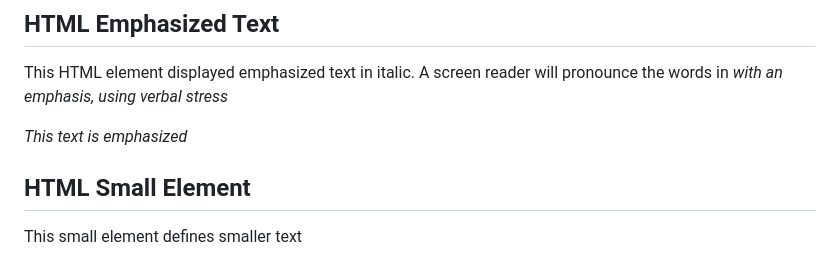
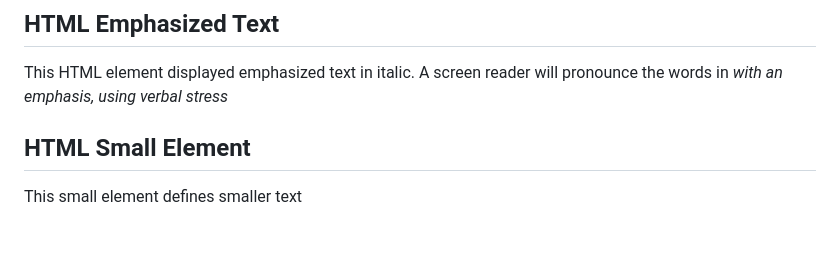
Before and after one commit to e-tayfw/HTML_Project, a Markdown page: HTML_Lesson1.md, the part around the change. Drawn GitHub-style; blank space fills up the shorter version.

```diff
--- a/HTML_Lesson1.md
+++ b/HTML_Lesson1.md
@@ -255,8 +255,6 @@ This HTML element makes text italic with the i tag. The HTML i element defines p
 ## HTML Emphasized Text
 This HTML element displayed emphasized text in italic. A screen reader will pronounce the words in <em> with an emphasis, using verbal stress
 
-<em>This text is emphasized</em>
-
 ## HTML Small Element
 This small element defines smaller text
 
```
